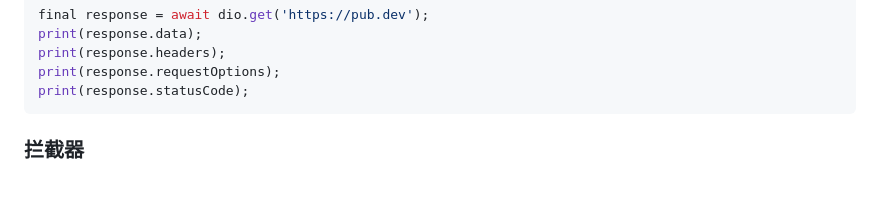
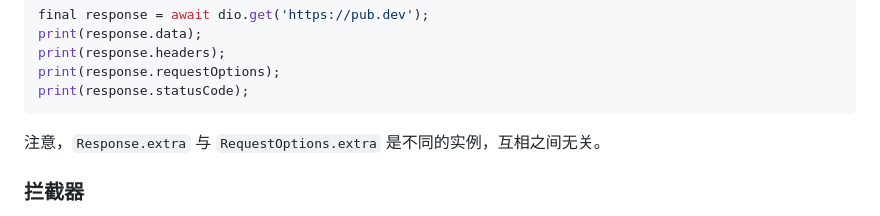
Before and after one commit to cfug/dio, a Markdown page: dio/README-ZH.md, the part around the change. Drawn GitHub-style; blank space fills up the shorter version.

````diff
--- a/dio/README-ZH.md
+++ b/dio/README-ZH.md
@@ -387,6 +387,8 @@ print(response.headers);
 print(response.requestOptions);
 print(response.statusCode);
 ```
+
+注意，`Response.extra` 与 `RequestOptions.extra` 是不同的实例，互相之间无关。
 
 ### 拦截器
 
````
Also changed, not shown: dio/README.md (+6 -3 lines).
